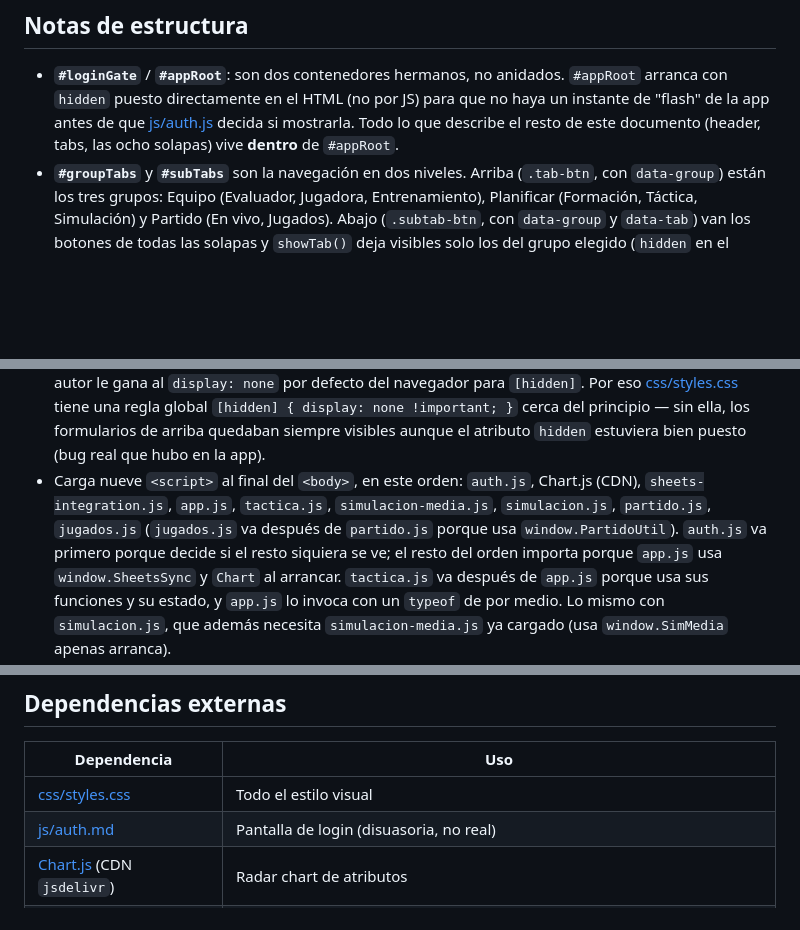
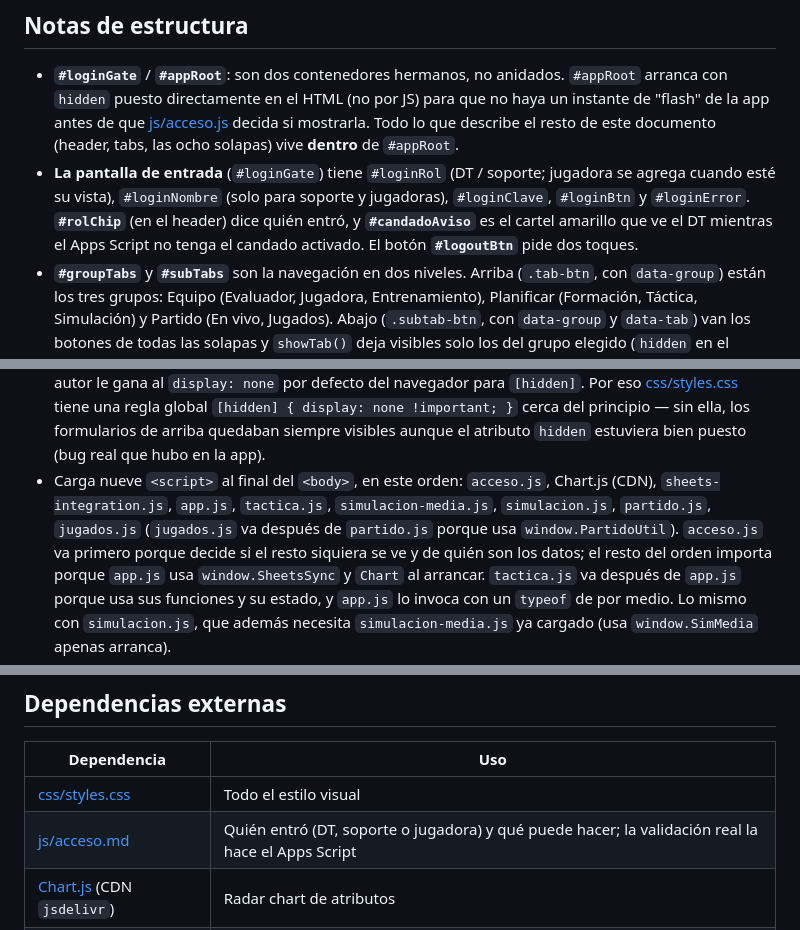
Before and after one commit to Lechuza22/DtCommander, a Markdown page: codemap/index.md, 3 parts joined by grey strips. Rendered like a GitHub page; blank space fills up the shorter version.

Commit message:
Acceso por roles (etapa A): entrada con clave del DT o del soporte, candado en el Apps Script y sin credenciales en el codigo

```diff
--- a/codemap/index.md
+++ b/codemap/index.md
@@ -76,9 +76,13 @@ flowchart TD
 - **`#loginGate`** / **`#appRoot`**: son dos contenedores hermanos, no
   anidados. `#appRoot` arranca con `hidden` puesto directamente en el
   HTML (no por JS) para que no haya un instante de "flash" de la app
-  antes de que [js/auth.js](js/auth.md) decida si mostrarla. Todo lo
+  antes de que [js/acceso.js](js/acceso.md) decida si mostrarla. Todo lo
   que describe el resto de este documento (header, tabs, las ocho
   solapas) vive **dentro** de `#appRoot`.
+- **La pantalla de entrada** (`#loginGate`) tiene `#loginRol` (DT / soporte; jugadora se agrega cuando esté su
+  vista), `#loginNombre` (solo para soporte y jugadoras), `#loginClave`, `#loginBtn` y `#loginError`.
+  **`#rolChip`** (en el header) dice quién entró, y **`#candadoAviso`** es el cartel amarillo que ve el DT mientras el
+  Apps Script no tenga el candado activado. El botón **`#logoutBtn`** pide dos toques.
 - **`#groupTabs`** y **`#subTabs`** son la navegación en dos niveles. Arriba (`.tab-btn`,
   con `data-group`) están los tres grupos: Equipo (Evaluador, Jugadora, Entrenamiento),
   Planificar (Formación, Táctica, Simulación) y Partido (En vivo, Jugados). Abajo
@@ -130,10 +134,10 @@ flowchart TD
   ella, los formularios de arriba quedaban siempre visibles aunque el
   atributo `hidden` estuviera bien puesto (bug real que hubo en la app).
 - Carga nueve `<script>` al final del `<body>`, en este orden:
-  `auth.js`, Chart.js (CDN), `sheets-integration.js`, `app.js`, `tactica.js`,
+  `acceso.js`, Chart.js (CDN), `sheets-integration.js`, `app.js`, `tactica.js`,
   `simulacion-media.js`, `simulacion.js`, `partido.js`, `jugados.js`
   (`jugados.js` va después de `partido.js` porque usa `window.PartidoUtil`).
-  `auth.js` va primero porque decide si el resto siquiera se ve; el
+  `acceso.js` va primero porque decide si el resto siquiera se ve y de quién son los datos; el
   resto del orden importa porque `app.js` usa `window.SheetsSync` y
   `Chart` al arrancar. `tactica.js` va después de `app.js` porque usa sus
   funciones y su estado, y `app.js` lo invoca con un `typeof` de por medio. Lo mismo con
@@ -176,7 +180,7 @@ flowchart TD
 | Dependencia | Uso |
 |---|---|
 | [css/styles.css](css/styles.md) | Todo el estilo visual |
-| [js/auth.md](js/auth.md) | Pantalla de login (disuasoria, no real) |
+| [js/acceso.md](js/acceso.md) | Quién entró (DT, soporte o jugadora) y qué puede hacer; la validación real la hace el Apps Script |
 | [Chart.js](https://www.chartjs.org/) (CDN `jsdelivr`) | Radar chart de atributos |
 | [js/sheets-integration.js](js/sheets-integration.md) | Sync con Google Sheets |
 | [js/app.js](js/app.md) | Estado, Evaluador, Jugadora, Formación y Entrenamiento |
```
Also changed, not shown: other parts of codemap/index.md (+3 -3 lines).
